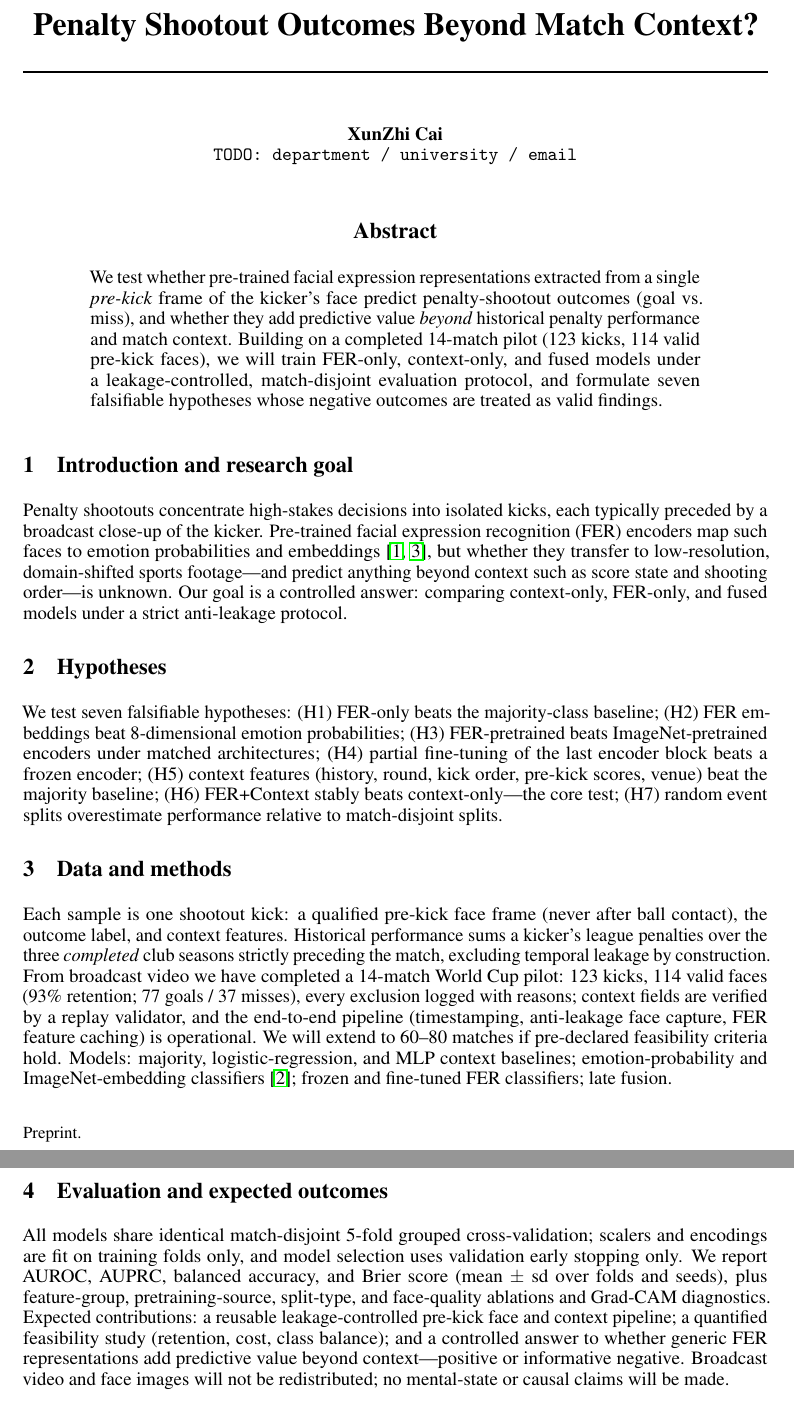
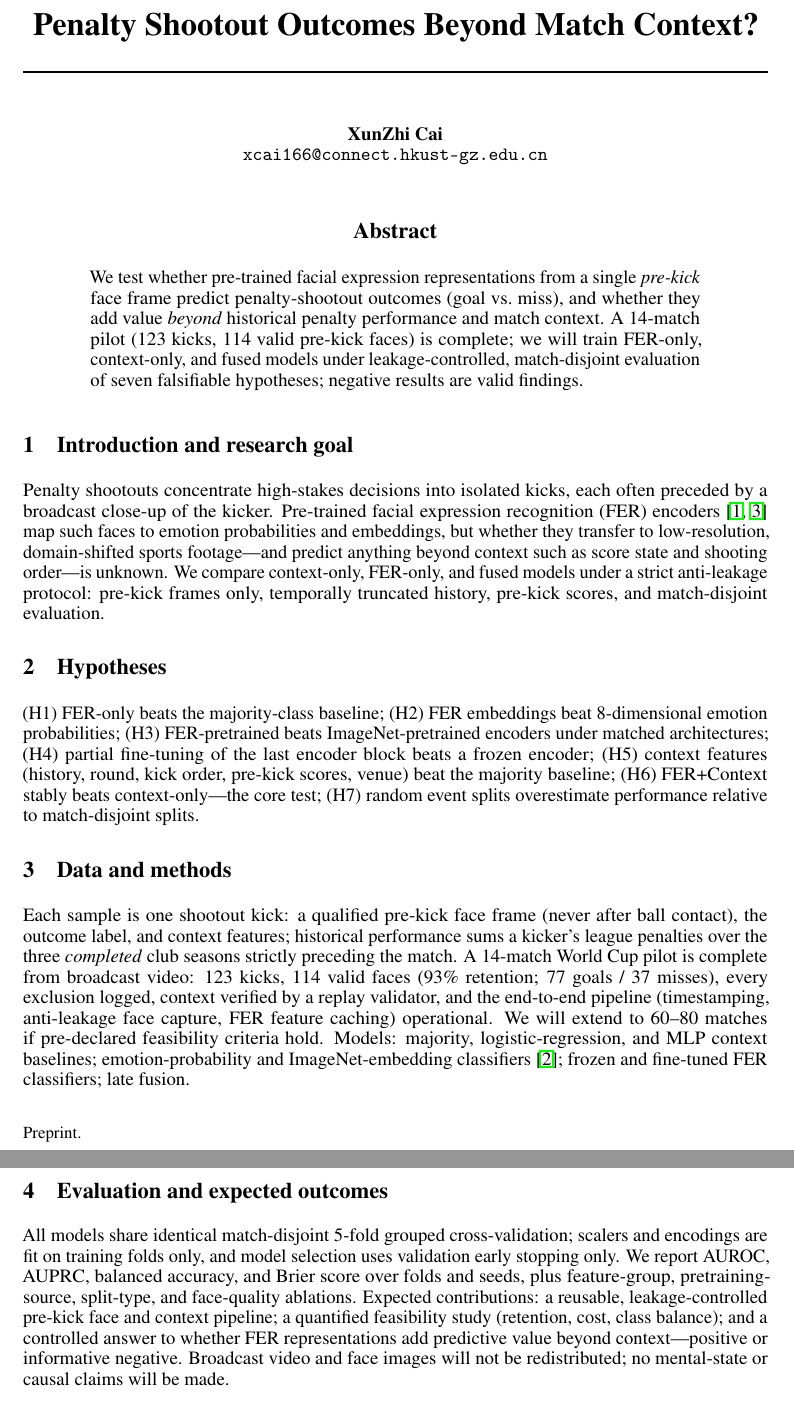
Before and after one commit to Grass456/Penalty-shoot-and-Expression, a LaTeX paper (proposal/proposal.tex): two parts of pages 1 and 2 of 2, joined at a grey line, cut so that both start at the same text. Compiled offline with pdfLaTeX.

Commit message:
Update proposal.tex

```diff
--- a/proposal/proposal.tex
+++ b/proposal/proposal.tex
@@ -18,7 +18,7 @@
 
 \author{%
   XunZhi Cai \\
-  \texttt{TODO: department / university / email} \\
+  \texttt{xcai166@connect.hkust-gz.edu.cn} \\
 }
 
 \begin{document}
@@ -26,22 +26,22 @@
 \maketitle
 
 \begin{abstract}
-We test whether pre-trained facial expression representations extracted from a single \emph{pre-kick} frame of the kicker's face predict penalty-shootout outcomes (goal vs.\ miss), and whether they add predictive value \emph{beyond} historical penalty performance and match context. Building on a completed 14-match pilot (123 kicks, 114 valid pre-kick faces), we will train FER-only, context-only, and fused models under a leakage-controlled, match-disjoint evaluation protocol, and formulate seven falsifiable hypotheses whose negative outcomes are treated as valid findings.
+We test whether pre-trained facial expression representations from a single \emph{pre-kick} face frame predict penalty-shootout outcomes (goal vs.\ miss), and whether they add value \emph{beyond} historical penalty performance and match context. A 14-match pilot (123 kicks, 114 valid pre-kick faces) is complete; we will train FER-only, context-only, and fused models under leakage-controlled, match-disjoint evaluation of seven falsifiable hypotheses; negative results are valid findings.
 \end{abstract}
 
 \section{Introduction and research goal}
-Penalty shootouts concentrate high-stakes decisions into isolated kicks, each typically preceded by a broadcast close-up of the kicker. Pre-trained facial expression recognition (FER) encoders map such faces to emotion probabilities and embeddings~\citep{ekman,emotieff}, but whether they transfer to low-resolution, domain-shifted sports footage---and predict anything beyond context such as score state and shooting order---is unknown. Our goal is a controlled answer: comparing context-only, FER-only, and fused models under a strict anti-leakage protocol.
+Penalty shootouts concentrate high-stakes decisions into isolated kicks, each often preceded by a broadcast close-up of the kicker. Pre-trained facial expression recognition (FER) encoders~\citep{ekman,emotieff} map such faces to emotion probabilities and embeddings, but whether they transfer to low-resolution, domain-shifted sports footage---and predict anything beyond context such as score state and shooting order---is unknown. We compare context-only, FER-only, and fused models under a strict anti-leakage protocol: pre-kick frames only, temporally truncated history, pre-kick scores, and match-disjoint evaluation.
 
 \section{Hypotheses}
-We test seven falsifiable hypotheses: (H1) FER-only beats the majority-class baseline; (H2) FER embeddings beat 8-dimensional emotion probabilities; (H3) FER-pretrained beats ImageNet-pretrained encoders under matched architectures; (H4) partial fine-tuning of the last encoder block beats a frozen encoder; (H5) context features (history, round, kick order, pre-kick scores, venue) beat the majority baseline; (H6) FER+Context stably beats context-only---the core test; (H7) random event splits overestimate performance relative to match-disjoint splits.
+(H1) FER-only beats the majority-class baseline; (H2) FER embeddings beat 8-dimensional emotion probabilities; (H3) FER-pretrained beats ImageNet-pretrained encoders under matched architectures; (H4) partial fine-tuning of the last encoder block beats a frozen encoder; (H5) context features (history, round, kick order, pre-kick scores, venue) beat the majority baseline; (H6) FER+Context stably beats context-only---the core test; (H7) random event splits overestimate performance relative to match-disjoint splits.
 
 \section{Data and methods}
-Each sample is one shootout kick: a qualified pre-kick face frame (never after ball contact), the outcome label, and context features. Historical performance sums a kicker's league penalties over the three \emph{completed} club seasons strictly preceding the match, excluding temporal leakage by construction. From broadcast video we have completed a 14-match World Cup pilot: 123 kicks, 114 valid faces (93\% retention; 77 goals / 37 misses), every exclusion logged with reasons; context fields are verified by a replay validator, and the end-to-end pipeline (timestamping, anti-leakage face capture, FER feature caching) is operational. We will extend to 60--80 matches if pre-declared feasibility criteria hold. Models: majority, logistic-regression, and MLP context baselines; emotion-probability and ImageNet-embedding classifiers~\citep{effnet}; frozen and fine-tuned FER classifiers; late fusion.
+Each sample is one shootout kick: a qualified pre-kick face frame (never after ball contact), the outcome label, and context features; historical performance sums a kicker's league penalties over the three \emph{completed} club seasons strictly preceding the match. A 14-match World Cup pilot is complete from broadcast video: 123 kicks, 114 valid faces (93\% retention; 77 goals / 37 misses), every exclusion logged, context verified by a replay validator, and the end-to-end pipeline (timestamping, anti-leakage face capture, FER feature caching) operational. We will extend to 60--80 matches if pre-declared feasibility criteria hold. Models: majority, logistic-regression, and MLP context baselines; emotion-probability and ImageNet-embedding classifiers~\citep{effnet}; frozen and fine-tuned FER classifiers; late fusion.
 
 \section{Evaluation and expected outcomes}
-All models share identical match-disjoint 5-fold grouped cross-validation; scalers and encodings are fit on training folds only, and model selection uses validation early stopping only. We report AUROC, AUPRC, balanced accuracy, and Brier score (mean $\pm$ sd over folds and seeds), plus feature-group, pretraining-source, split-type, and face-quality ablations and Grad-CAM diagnostics. Expected contributions: a reusable leakage-controlled pre-kick face and context pipeline; a quantified feasibility study (retention, cost, class balance); and a controlled answer to whether generic FER representations add predictive value beyond context---positive or informative negative. Broadcast video and face images will not be redistributed; no mental-state or causal claims will be made.
+All models share identical match-disjoint 5-fold grouped cross-validation; scalers and encodings are fit on training folds only, and model selection uses validation early stopping only. We report AUROC, AUPRC, balanced accuracy, and Brier score over folds and seeds, plus feature-group, pretraining-source, split-type, and face-quality ablations. Expected contributions: a reusable, leakage-controlled pre-kick face and context pipeline; a quantified feasibility study (retention, cost, class balance); and a controlled answer to whether FER representations add predictive value beyond context---positive or informative negative. Broadcast video and face images will not be redistributed; no mental-state or causal claims will be made.
 
-\begin{thebibliography}{9}\small
+\begin{thebibliography}{9}\footnotesize
 \bibitem{ekman} P.~Ekman and W.~V. Friesen. Constants across cultures in the face and emotion. \emph{J.~Personality and Social Psychology}, 17(2):124--129, 1971.
 \bibitem{effnet} M.~Tan and Q.~Le. EfficientNet: Rethinking model scaling for convolutional neural networks. In \emph{ICML}, 2019.
 \bibitem{emotieff} A.~Savchenko et al. EmotiEffLib: facial expression recognition library. \url{https://github.com/HSE-asavchenko/face-emotion-recognition}, 2023.
```
